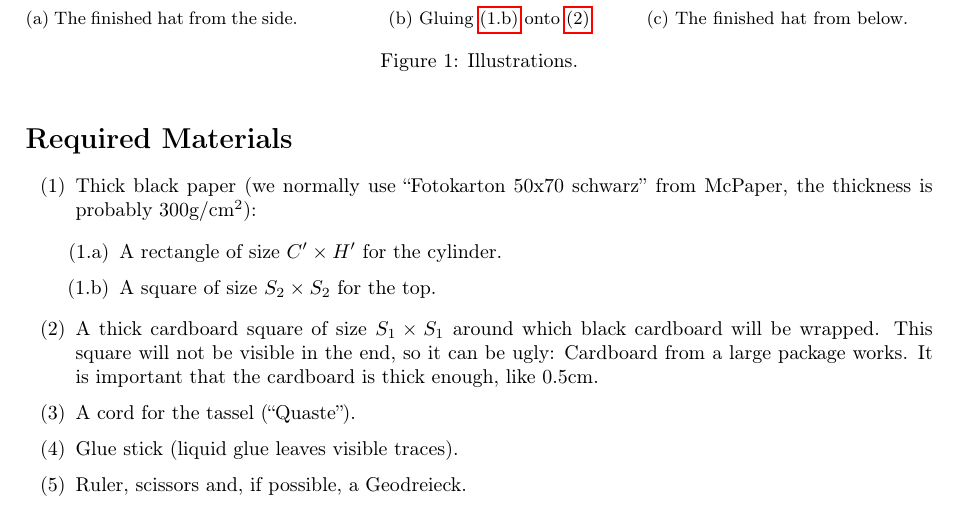
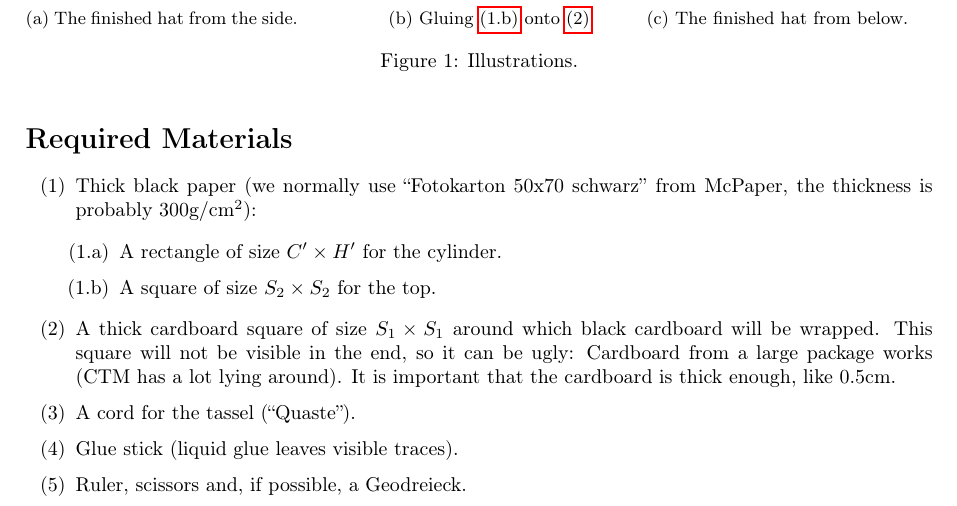
Before and after one commit to TWiedemann/Doktorhut, a LaTeX document (doktorhut.tex): part of page 1 of 3, cut so that both start at the same text. Compiled offline with pdfLaTeX.

Commit message:
Add comment about cardboard

```diff
--- a/doktorhut.tex
+++ b/doktorhut.tex
@@ -58,7 +58,7 @@
 			\item\label{black-square} A square of size $ S_2 \times S_2 $ for the top.
 		\end{enumerate}
 
-		\item\label{cardboard} A thick cardboard square of size $ S_1 \times S_1 $ around which black cardboard will be wrapped. This square will not be visible in the end, so it can be ugly: Cardboard from a large package works. It is important that the cardboard is thick enough, like $ 0.5\text{cm} $.
+		\item\label{cardboard} A thick cardboard square of size $ S_1 \times S_1 $ around which black cardboard will be wrapped. This square will not be visible in the end, so it can be ugly: Cardboard from a large package works (CTM has a lot lying around). It is important that the cardboard is thick enough, like $ 0.5\text{cm} $.
 
 		\item A cord for the tassel (\enquote{Quaste}).
 
```
